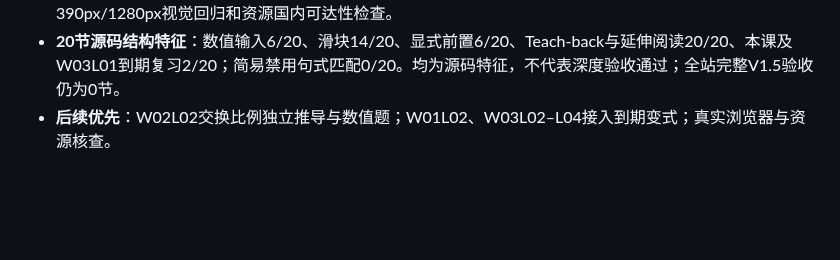
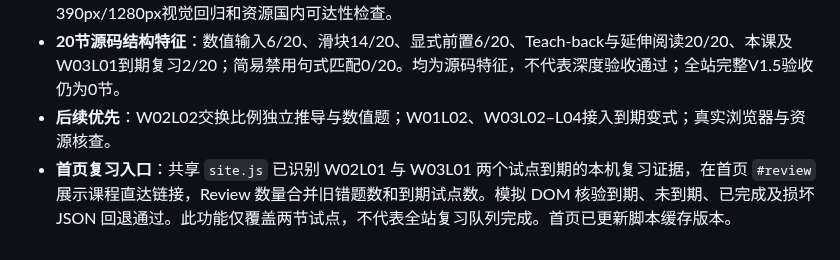
Before and after one commit to TempleHao/economics-world, a Markdown page: docs/CURRICULUM_DEPTH_STATUS.md, the part around the change. Rendered like a GitHub page; blank space fills up the shorter version.

Commit message:
docs: document pilot due-review links and verification limits

```diff
--- a/docs/CURRICULUM_DEPTH_STATUS.md
+++ b/docs/CURRICULUM_DEPTH_STATUS.md
@@ -147,3 +147,4 @@ main 已有 20 个独立课程页面。W06L02 已注册到首页与 site.js；
 - **验证范围**：JS语法检查、DOM ID静态对应、基准成本、阈值与翻转、完成门槛、六题、Teach-back结构、旧记录隔离、答错重启、完整1/7/30天模拟时钟、改答案撤销证据均通过。未完成真实生产浏览器端到端、390px/1280px视觉回归和资源国内可达性检查。
 - **20节源码结构特征**：数值输入6/20、滑块14/20、显式前置6/20、Teach-back与延伸阅读20/20、本课及W03L01到期复习2/20；简易禁用句式匹配0/20。均为源码特征，不代表深度验收通过；全站完整V1.5验收仍为0节。
 - **后续优先**：W02L02交换比例独立推导与数值题；W01L02、W03L02–L04接入到期变式；真实浏览器与资源核查。
+- **首页复习入口**：共享 `site.js` 已识别 W02L01 与 W03L01 两个试点到期的本机复习证据，在首页 `#review` 展示课程直达链接，Review 数量合并旧错题数和到期试点数。模拟 DOM 核验到期、未到期、已完成及损坏 JSON 回退通过。此功能仅覆盖两节试点，不代表全站复习队列完成。首页已更新脚本缓存版本。
```
